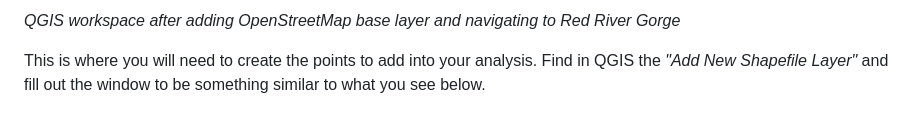
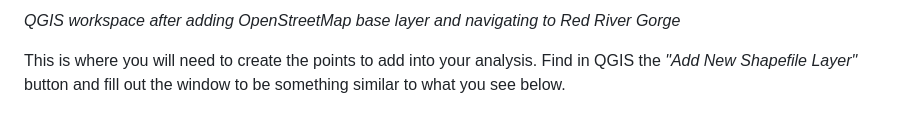
Before and after one commit to Geodood19/map671FinalProject, a Markdown page: README.md, the part around the change. Drawn GitHub-style.

Commit message:
md edits

```diff
--- a/README.md
+++ b/README.md
@@ -83,7 +83,7 @@ To connect to the map server, you will need to navigate in QGIS to the Browser p
 
  *QGIS workspace after adding OpenStreetMap base layer and navigating to Red River Gorge*
 
- This is where you will need to create the points to add into your analysis. Find in QGIS the *"Add New Shapefile Layer"* and fill out the window to be something similar to what you see below.
+ This is where you will need to create the points to add into your analysis. Find in QGIS the *"Add New Shapefile Layer"* button and fill out the window to be something similar to what you see below.
 
  ![create new shapefile](graphics/CreateNewShapefile.JPG)
 
```
